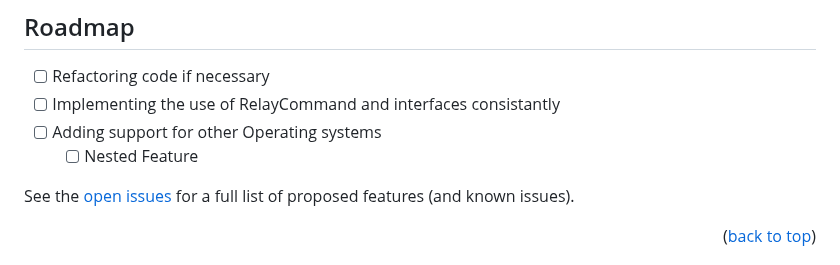
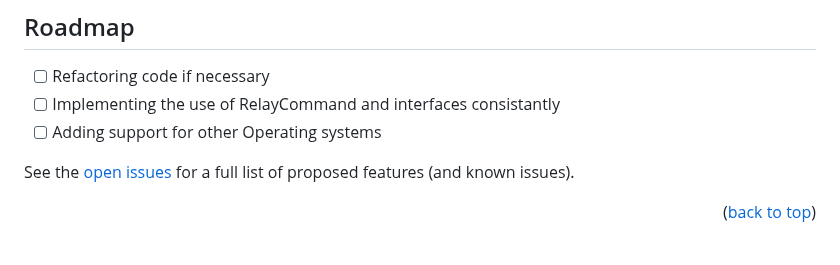
Before and after one commit to RespectMathias/VLSMistique, a Markdown page: README.md, the part around the change. Drawn GitHub-style.

```diff
--- a/README.md
+++ b/README.md
@@ -121,7 +121,6 @@ To use the VLSM Calculator, simply enter the required information in the input f
 - [ ] Refactoring code if necessary
 - [ ] Implementing the use of RelayCommand and interfaces consistantly
 - [ ] Adding support for other Operating systems
-    - [ ] Nested Feature
 
 See the [open issues](https://github.com/RespectMathias/VLSMCalculator/issues) for a full list of proposed features (and known issues).
 
```
